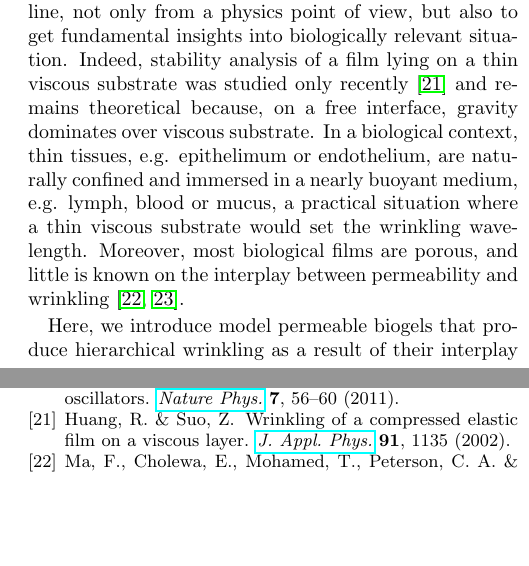
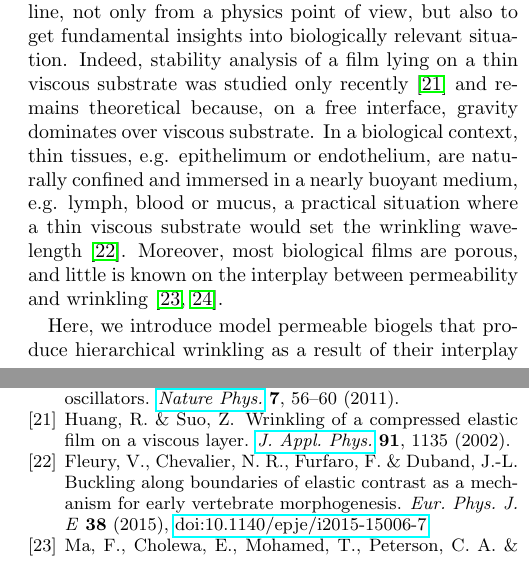
Before and after one commit to MathieuLeocmach/Yaourt, a LaTeX paper (fig_plis/article_plis.tex, which reads fig_plis/Yaourt.bib): two parts of the columns of pages 1 and 6 of 12, joined at a grey line, cut so that both start at the same text, the shorter picture padded with empty space. Compiled offline with pdfLaTeX.

Commit message:
Fleury2015

```diff
--- a/fig_plis/Yaourt.bib
+++ b/fig_plis/Yaourt.bib
@@ -730,3 +730,11 @@
   Url                      = {http://www.sciencedirect.com/science/article/pii/S0022509608002160}
 }
 
+@Article{Fleury2015,
+  Title                    = {{Buckling along boundaries of elastic contrast as a mechanism for early vertebrate morphogenesis}},
+  Author                   = {Fleury, Vincent and Chevalier, Nicolas R. and Furfaro, Fabien and Duband, Jean-Loup},
+  Journal                  = {Eur. Phys. J. E},
+  Year                     = {2015},
+  Volume                   = {38},
+
+  Doi                      = {10.1140/epje/i2015-15006-7},
--- a/fig_plis/article_plis.tex
+++ b/fig_plis/article_plis.tex
@@ -47,7 +47,7 @@ There are many ways and reasons for a film to wrinkle. An elastic film buckles d
 %compressive stress: kim_2011_Hierarchical folding of elastic membranes under
 
 
-Yet, benchmark experiments that explore the possibility of wrinkling in confined porous soft materials immersed in a buoyancy-matched viscous medium are in line, not only from a physics point of view, but also to get fundamental insights into biologically relevant situation. Indeed, stability analysis of a film lying on a thin viscous substrate was studied only recently~\cite{Huang2002} and remains theoretical because, on a free interface, gravity dominates over viscous substrate. In a biological context, thin tissues, e.g. epithelimum or endothelium, are naturally confined and immersed in a nearly buoyant medium, e.g. lymph, blood or mucus, a practical situation where a thin viscous substrate would set the wrinkling wavelength. Moreover, most biological films are porous, and little is known on the interplay between permeability and wrinkling~\cite{Ma2004,Longley2013}.
+Yet, benchmark experiments that explore the possibility of wrinkling in confined porous soft materials immersed in a buoyancy-matched viscous medium are in line, not only from a physics point of view, but also to get fundamental insights into biologically relevant situation. Indeed, stability analysis of a film lying on a thin viscous substrate was studied only recently~\cite{Huang2002} and remains theoretical because, on a free interface, gravity dominates over viscous substrate. In a biological context, thin tissues, e.g. epithelimum or endothelium, are naturally confined and immersed in a nearly buoyant medium, e.g. lymph, blood or mucus, a practical situation where a thin viscous substrate would set the wrinkling wavelength~\cite{Fleury2015}. Moreover, most biological films are porous, and little is known on the interplay between permeability and wrinkling~\cite{Ma2004,Longley2013}.
 
 Here, we introduce model permeable biogels that produce hierarchical wrinkling as a result of their interplay between their gelation dynamics and the confinement conditions. In slit geometry, we slowly acidify a dispersion of caseins, a family of milk proteins. As a result, not only does the casein form a gel as expected~\cite{Roefs1986,Bremer1989,Lucey1998,Dickinson2002} -- this is a well-known effect used in yoghurt making -- but the gel starts to produce wrinkling patterns in cascade when casein adhesion to the slit walls is turned off. Using a combination of rheology, light microscopy and confocal microscopy, we demonstrate that upon acidification the casein network spontaneously shrinks then swells at the micron level and wrinkles at the millimetre scale. We systematically investigate such swelling-induced wrinkling of a porous gel film sandwiched between two viscous layers, the whole system being confined between two glass plates. As shown in Figure~\ref{fig:dynamics} and in Supplementary Videos 1 and 2, transverse confinement leads to saturation of the amplitude on both the top and bottom walls followed by a cascade of secondary and ternary buckling. Such cascade buckling has already been observed by~\cite{Roman1999} in a one-dimensional macroscopic system, a sheet of steel forced to buckle between two solid plates. In addition one has to note that the primary wavelength is much smaller than the size of the system, implying that a simple buckling scenario cannot explain the observations in Figure~\ref{fig:dynamics} and that only a wrinkling instability can be invoked.
 
```
Also changed, not shown: fig_plis/Yaourt.bib (6 more changed lines), fig_plis/article_plis.tex (2 more changed lines).
